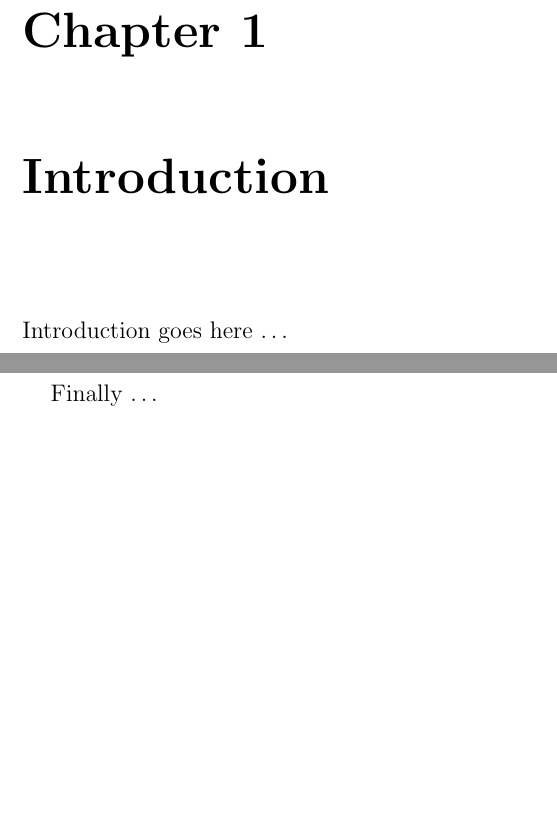
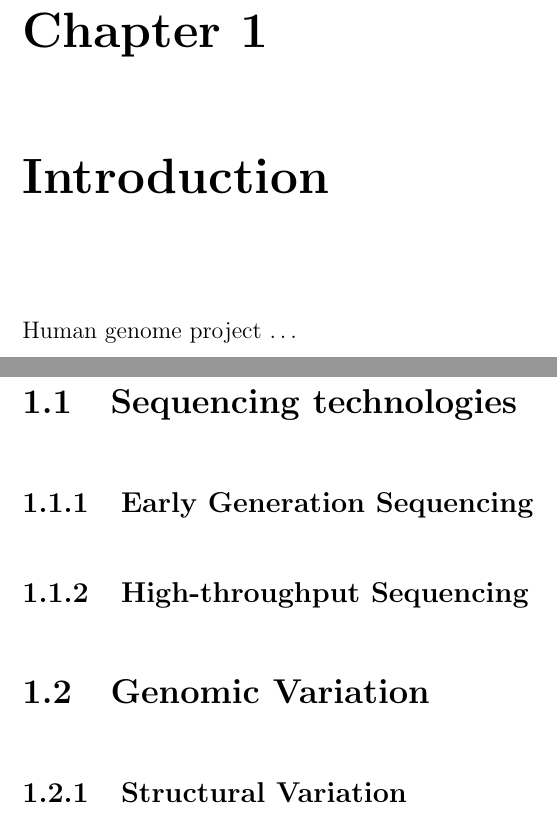
Before and after one commit to edogru66/thesis-latex, a LaTeX thesis (thesis.tex, which reads chapter1.tex): two parts of pages 9 and 10 of 17 before the commit and two parts of pages 10 and 11 of 18 after it, joined at a grey line, cut so that both start at the same text, the shorter picture padded with empty space. Compiled offline with pdfLaTeX.

Commit message:
sections added to introduction

```diff
--- a/chapter1.tex
+++ b/chapter1.tex
@@ -1,9 +1,9 @@
 \chapter{Introduction}
-
-Introduction goes here \ldots
-
+Human genome project \ldots
 \newpage
-
+\section{Sequencing technologies}
+\subsection{Early Generation Sequencing}
+\subsection{High-throughput Sequencing}
+\section{Genomic Variation}
+\subsection{Structural Variation}
 \newpage
-
-Finally \ldots
```
Also changed, not shown: thesis.pdf, 1 other file.
